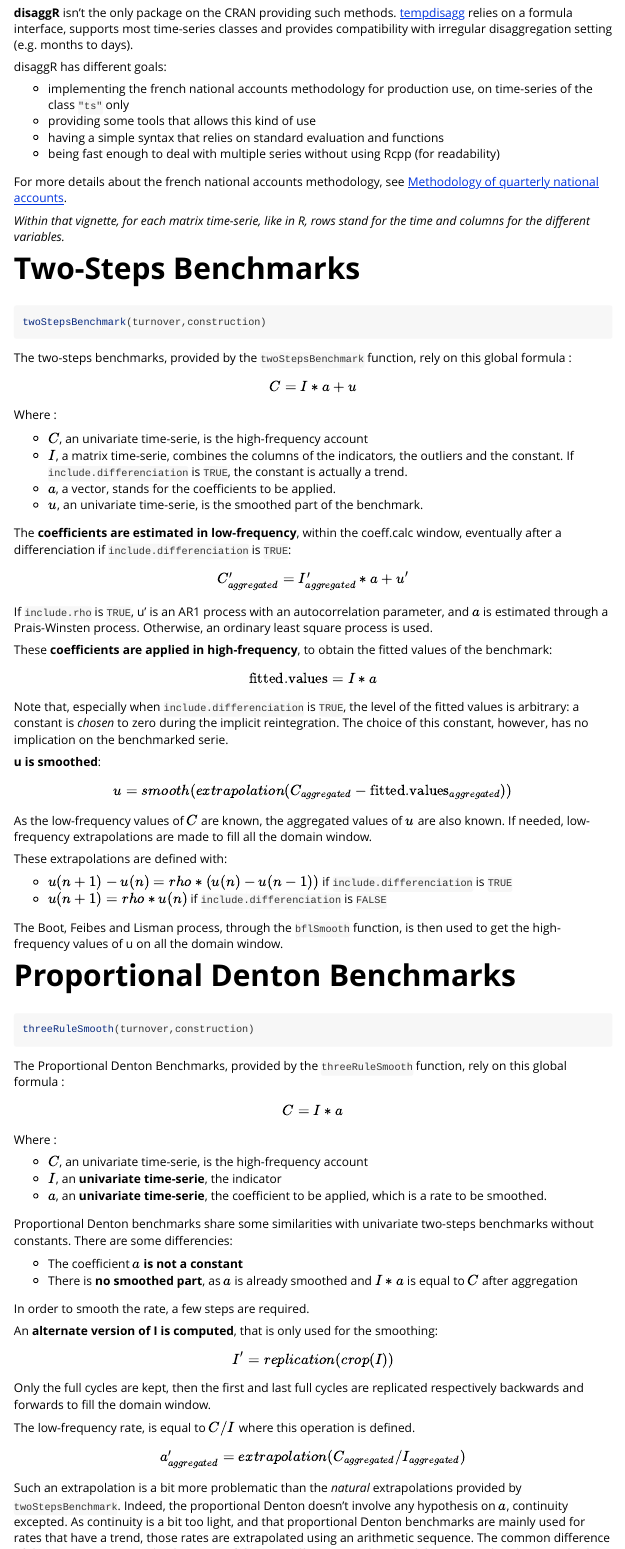
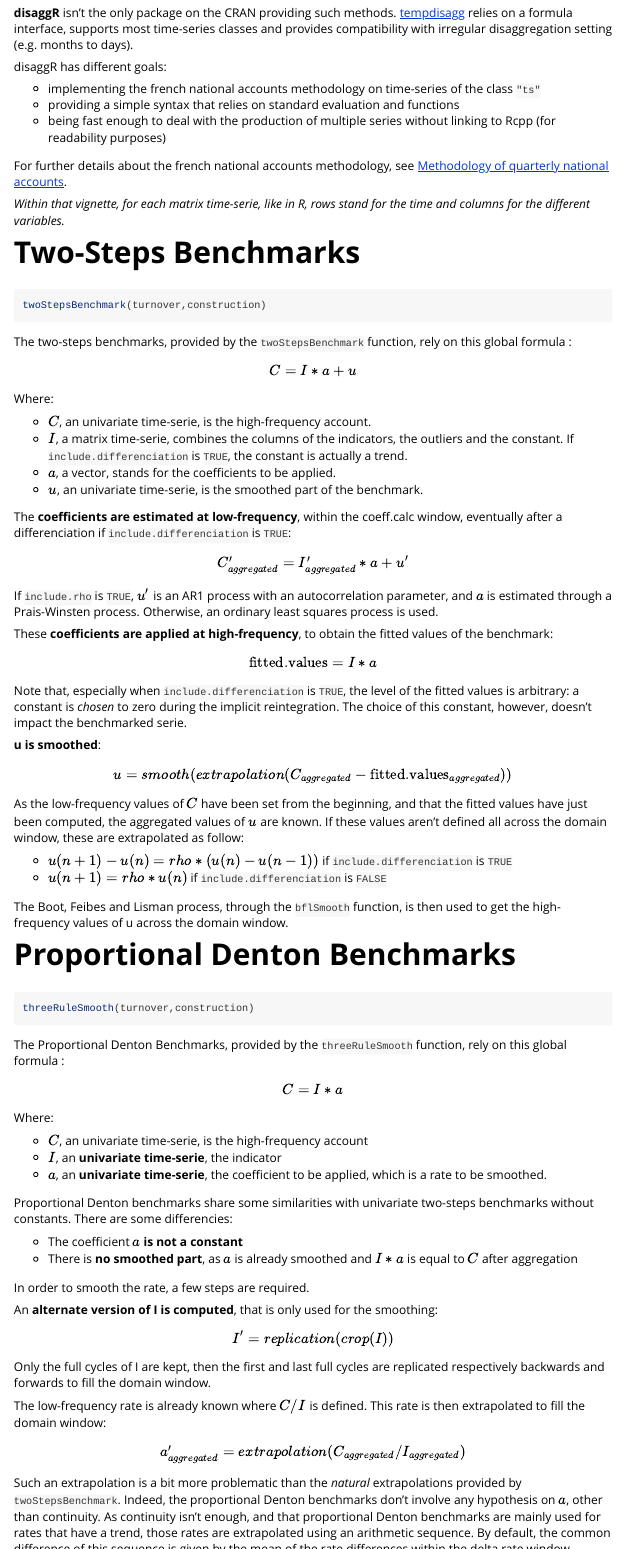
Before and after one commit to InseeFr/disaggR, an R Markdown document (vignettes/disaggr.Rmd): the page in a window 1100 px wide, from 390 px down, and a second part further down, joined at a grey line. Rendered offline with R 4.5, knitr and Pandoc, with nearby package versions; some code elsewhere in the file could not run offline.

Commit message:
Update disaggr.Rmd

```diff
--- a/vignettes/disaggr.Rmd
+++ b/vignettes/disaggr.Rmd
@@ -29,12 +29,11 @@ The  French quarterly  accounts  are  constructed  using  an  indirect  method,
 
 disaggR has different goals:
 
-* implementing the french national accounts methodology for production use, on time-series of the class `"ts"` only
-* providing some tools that allows this kind of use
-* having a simple syntax that relies on standard evaluation and functions
-* being fast enough to deal with multiple series without using Rcpp (for readability)
+* implementing the french national accounts methodology on time-series of the class `"ts"`
+* providing a simple syntax that relies on standard evaluation and functions
+* being fast enough to deal with the production of multiple series without linking to Rcpp (for readability purposes)
 
-For more details about the french national accounts methodology, see [Methodology of quarterly national accounts](https://www.insee.fr/en/information/2579410).
+For further details about the french national accounts methodology, see [Methodology of quarterly national accounts](https://www.insee.fr/en/information/2579410).
 
 *Within that vignette, for each matrix time-serie, like in R, rows stand for the time and columns for the different variables.*
 
@@ -49,42 +48,40 @@ The two-steps benchmarks, provided by the `twoStepsBenchmark` function, rely on
 $$
 C =  I * a + u
 $$
-Where :
+Where:
 
-* $C$, an univariate time-serie, is the high-frequency account
+* $C$, an univariate time-serie, is the high-frequency account.
 * $I$, a matrix time-serie, combines the columns of the indicators, the outliers and the constant. If `include.differenciation` is `TRUE`, the constant is actually a trend.
 * $a$, a vector, stands for the coefficients to be applied.
 * $u$, an univariate time-serie, is the smoothed part of the benchmark.
 
-The **coefficients are estimated in low-frequency**, within the coeff.calc window, eventually after a differenciation if `include.differenciation` is `TRUE`:
+The **coefficients are estimated at low-frequency**, within the coeff.calc window, eventually after a differenciation if `include.differenciation` is `TRUE`:
 
 $$
 C_{aggregated}' =  I_{aggregated}' * a + u'
 $$
-If `include.rho` is `TRUE`, u' is an AR1 process with an autocorrelation parameter, and $a$ is estimated through a Prais-Winsten process. Otherwise, an ordinary least square process is used.
+If `include.rho` is `TRUE`, $u'$ is an AR1 process with an autocorrelation parameter, and $a$ is estimated through a Prais-Winsten process. Otherwise, an ordinary least squares process is used.
 
-These **coefficients are applied in high-frequency**, to obtain the fitted values of the benchmark:
+These **coefficients are applied at high-frequency**, to obtain the fitted values of the benchmark:
 
 $$
 \text{fitted.values}=I * a
 $$
 
-Note that, especially when `include.differenciation` is `TRUE`, the level of the fitted values is arbitrary: a constant is *chosen* to zero during the implicit reintegration. The choice of this constant, however, has no implication on the benchmarked serie.
+Note that, especially when `include.differenciation` is `TRUE`, the level of the fitted values is arbitrary: a constant is *chosen* to zero during the implicit reintegration. The choice of this constant, however, doesn't impact the benchmarked serie.
 
 **u is smoothed**:
 
 $$
 u = smooth(extrapolation(C_{aggregated} - \text{fitted.values}_{aggregated}))
 $$
-As the low-frequency values of $C$ are known, the aggregated values of $u$ are also known.
-If needed, low-frequency extrapolations are made to fill all the domain window.
-
-These extrapolations are defined with:
+As the low-frequency values of $C$ have been set from the beginning, and that the fitted values have just been computed, the aggregated values of $u$ are known.
+If these values aren't defined all across the domain window, these are extrapolated as follow:
 
 * $u(n+1)-u(n) = rho*(u(n)-u(n-1))$ if `include.differenciation` is `TRUE`
 * $u(n+1) = rho * u(n)$ if `include.differenciation` is `FALSE`
 
-The Boot, Feibes and Lisman process, through the `bflSmooth` function, is then used to get the high-frequency values of u on all the domain window.
+The Boot, Feibes and Lisman process, through the `bflSmooth` function, is then used to get the high-frequency values of u across the domain window.
 
 # Proportional Denton Benchmarks
 
@@ -116,15 +112,15 @@ An **alternate version of I is computed**, that is only used for the smoothing:
 $$
 I' = replication(crop(I))
 $$
-Only the full cycles are kept, then the first and last full cycles are replicated respectively backwards and forwards to fill the domain window.
+Only the full cycles of I are kept, then the first and last full cycles are replicated respectively backwards and forwards to fill the domain window.
 
-The low-frequency rate, is equal to  $C/I$ where this operation is defined.
+The low-frequency rate is already known where $C/I$ is defined. This rate is then extrapolated to fill the domain window:
 
 $$
 a_{aggregated}' = extrapolation(C_{aggregated}/I_{aggregated})
 $$
 
-Such an extrapolation is a bit more problematic than the *natural* extrapolations provided by `twoStepsBenchmark`. Indeed, the proportional Denton doesn't involve any hypothesis on $a$, continuity excepted. As continuity is a bit too light, and that proportional Denton benchmarks are mainly used for rates that have a trend, those rates are extrapolated using an arithmetic sequence. The common difference of this sequence is given by the mean of the rate differences within the delta rate window, but can also be set using `set.delta.rate`.
+Such an extrapolation is a bit more problematic than the *natural* extrapolations provided by `twoStepsBenchmark`. Indeed, the proportional Denton benchmarks don't involve any hypothesis on $a$, other than continuity. As continuity isn't enough, and that proportional Denton benchmarks are mainly used for rates that have a trend, those rates are extrapolated using an arithmetic sequence. By default, the common difference of this sequence is given by the mean of the rate differences within the delta rate window.
 
 The high-frequency rate can then be computed with the help of a weighted Boot, Feibes and Lisman process:
 
```
Also changed, not shown: vignettes/disaggr.Rmd (3 more changed lines).
